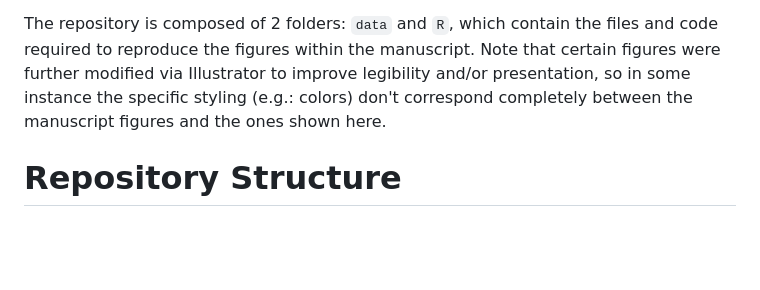
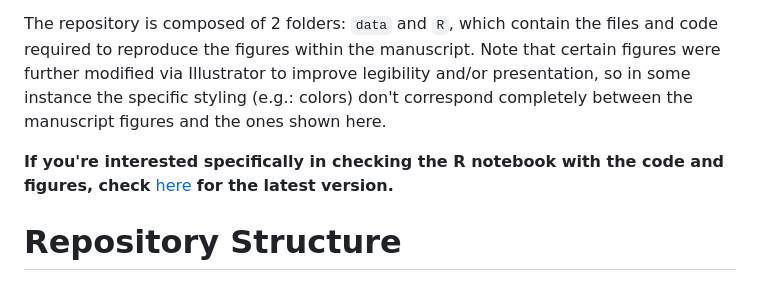
Before and after one commit to mskilab-org/lung_coo_2025, a Markdown page: README.md, the part around the change. Drawn GitHub-style; blank space fills up the shorter version.

```diff
--- a/README.md
+++ b/README.md
@@ -3,6 +3,8 @@
 This github serves as a repository for the data and code associated to the manuscript entitled: _Passenger mutations link cellular origin and transcriptional identity in human lung adenocarcinomas_, currently in revision.
 
 The repository is composed of 2 folders: `data` and `R`, which contain the files and code required to reproduce the figures within the manuscript. Note that certain figures were further modified via Illustrator to improve legibility and/or presentation, so in some instance the specific styling (e.g.: colors) don't correspond completely between the manuscript figures and the ones shown here.
+
+**If you're interested specifically in checking the R notebook with the code and figures, check** [here](https://rawcdn.githack.com/mskilab-org/lung_coo_2025/4c19a15bf74fe8a00b4c47d304054d9eaccd2d26/data/scLung_Figures.html) **for the latest version.**
 
 # Repository Structure
 
```
